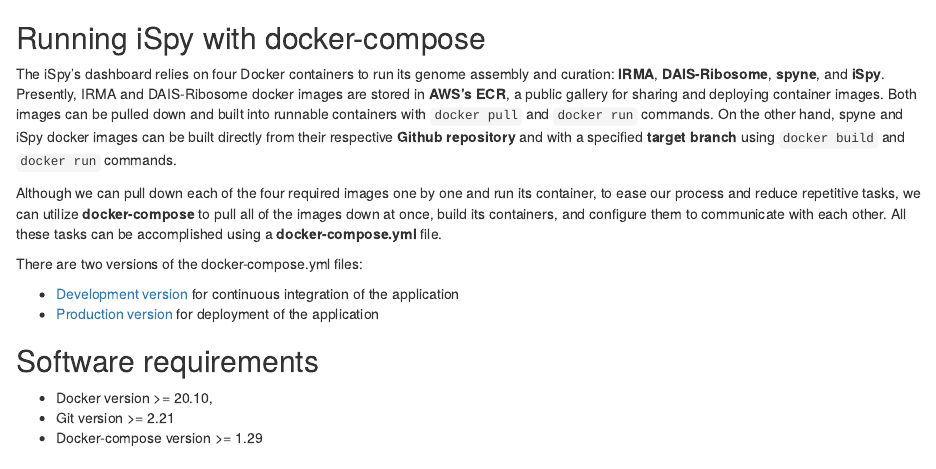
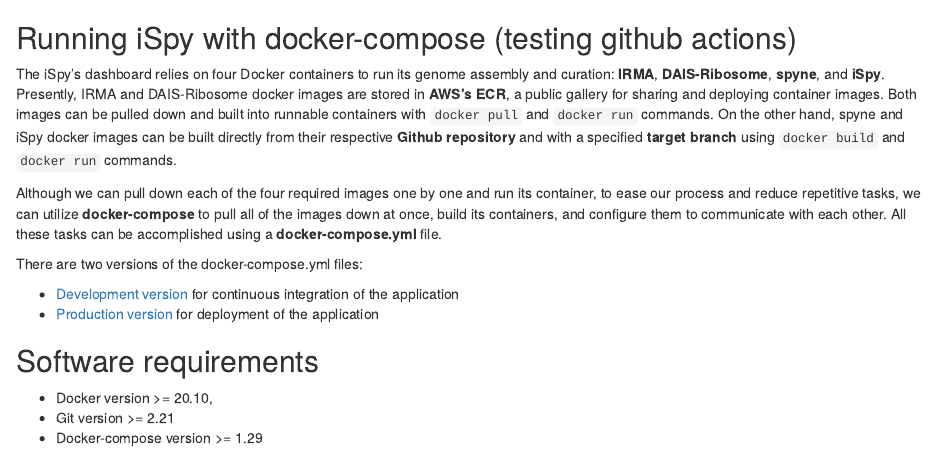
Before and after one commit to rchau88/iSpy-docs, an R Markdown document (vignettes/docker-compose.Rmd): the page in a window 1100 px wide, from its top. Rendered offline with R 4.5, knitr and Pandoc, with nearby package versions.

Commit message:
Update docker-compose.Rmd
to see if the changes is automatic updated

````diff
--- a/vignettes/docker-compose.Rmd
+++ b/vignettes/docker-compose.Rmd
@@ -1,5 +1,5 @@
 
-## Running iSpy with docker-compose
+## Running iSpy with docker-compose (testing github actions)
 
 The iSpy's dashboard relies on four Docker containers to run its genome assembly and curation: **IRMA**, **DAIS-Ribosome**, **spyne**, and **iSpy**. Presently, IRMA and DAIS-Ribosome docker images are stored in **AWS’s ECR**, a public gallery for sharing and deploying container images. Both images can be pulled down and built into runnable containers with ```docker pull``` and ```docker run``` commands. On the other hand, spyne and iSpy docker images can be built directly from their respective **Github repository** and with a specified **target branch** using ```docker build``` and ```docker run``` commands.
 
````
